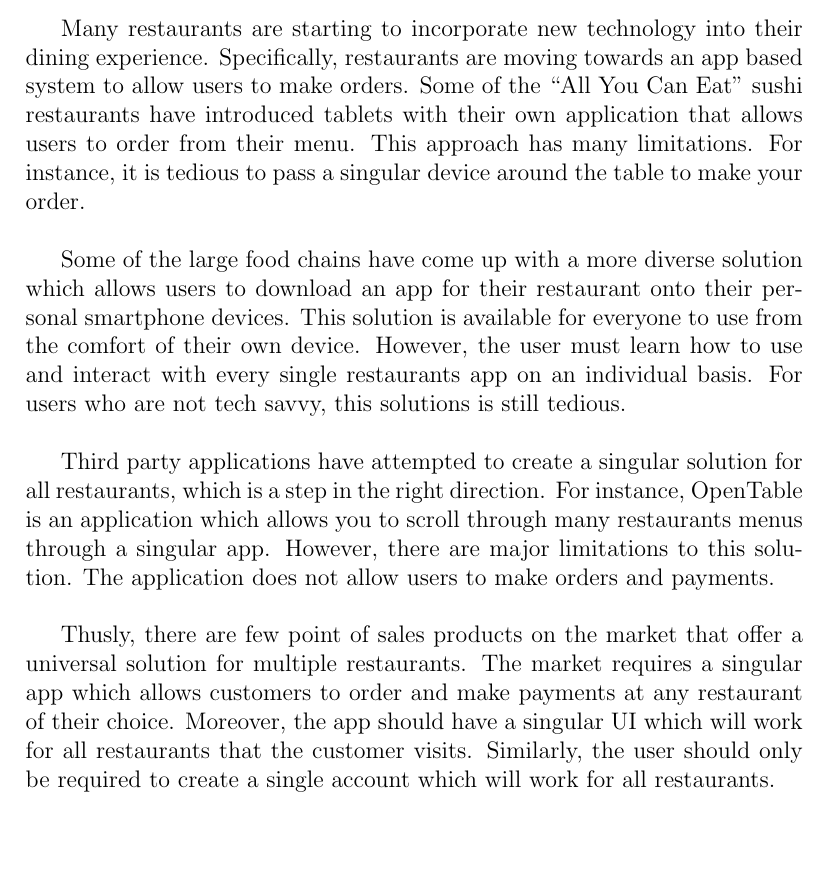
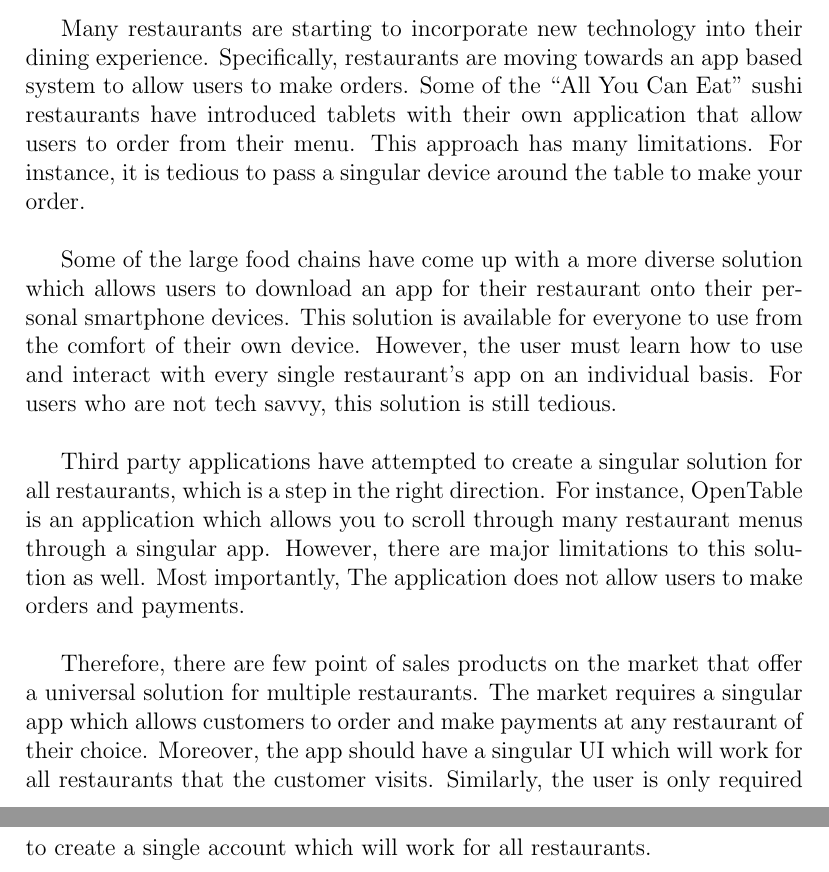
Before and after one commit to shanperera/Smart-Waiter, a LaTeX document (ProblemStatement.tex): part of the page before the commit and two parts of pages 1 and 2 of 2 after it, the two joined at a grey line, cut so that both start at the same text, the shorter picture padded with empty space. Compiled offline with pdfLaTeX.

Commit message:
problem statement spelling/grammar edits
Edited the document for spelling and grammar

```diff
--- a/ProblemStatement.tex
+++ b/ProblemStatement.tex
@@ -24,13 +24,13 @@
 
 \maketitle
 
-	Many restaurants are starting to incorporate new technology into their dining experience. Specifically, restaurants are moving towards an app based system to allow users to make orders. Some of the ``All You Can Eat'' sushi restaurants have introduced tablets with their own application that allows users to order from their menu. This approach has many limitations. For instance, it is tedious to pass a singular device around the table to make your order. \\
+	Many restaurants are starting to incorporate new technology into their dining experience. Specifically, restaurants are moving towards an app based system to allow users to make orders. Some of the ``All You Can Eat'' sushi restaurants have introduced tablets with their own application that allow users to order from their menu. This approach has many limitations. For instance, it is tedious to pass a singular device around the table to make your order. \\
 
-	Some of the large food chains have come up with a more diverse solution which allows users to download an app for their restaurant onto their personal smartphone devices. This solution is available for everyone to use from the comfort of their own device. However, the user must learn how to use and interact with every single restaurants app on an individual basis.  For users who are not tech savvy, this solutions is still tedious.\\
+	Some of the large food chains have come up with a more diverse solution which allows users to download an app for their restaurant onto their personal smartphone devices. This solution is available for everyone to use from the comfort of their own device. However, the user must learn how to use and interact with every single restaurant's app on an individual basis.  For users who are not tech savvy, this solution is still tedious.\\
 
-	Third party applications have attempted to create a singular solution for all restaurants, which is a step in the right direction. For instance, OpenTable is an application which allows you to scroll through many restaurants menus through a singular app. However, there are major limitations to this solution. The application does not allow users to make orders and payments.\\
+	Third party applications have attempted to create a singular solution for all restaurants, which is a step in the right direction. For instance, OpenTable is an application which allows you to scroll through many restaurant menus through a singular app. However, there are major limitations to this solution as well. Most importantly, The application does not allow users to make orders and payments.\\
 
-	Thusly, there are few point of sales products on the market that offer a universal solution for multiple restaurants.  The market requires a singular app which allows customers to order and make payments at any restaurant of their choice. Moreover, the app should have a singular UI which will work for all restaurants that the customer visits. Similarly, the user should only be required to create a single account which will work for all restaurants.
+	Therefore, there are few point of sales products on the market that offer a universal solution for multiple restaurants.  The market requires a singular app which allows customers to order and make payments at any restaurant of their choice. Moreover, the app should have a singular UI which will work for all restaurants that the customer visits. Similarly, the user is only required to create a single account which will work for all restaurants.
 
 
 \wss{This is an example comment.  You can turn comments off by replacing
```
